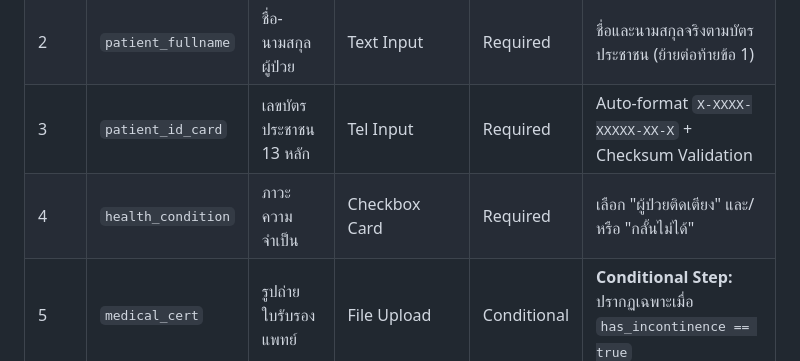
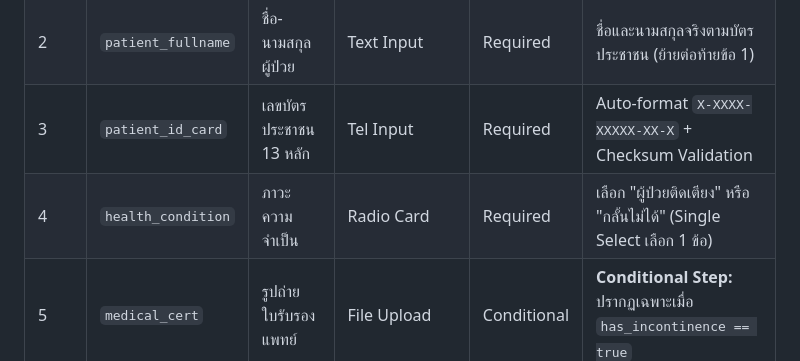
Before and after one commit to traffy-nectec/bkk-careplan, a Markdown page: okf/module_bkk_careplan.md, the part around the change. Rendered like a GitHub page.

Commit message:
refactor(step4): change health condition selection to single-select radio card choice

```diff
--- a/okf/module_bkk_careplan.md
+++ b/okf/module_bkk_careplan.md
@@ -121,7 +121,7 @@ erDiagram
 | 1 | `applicant_type` | สถานะผู้กรอกข้อมูล | Radio Card | Required | เลือก "ผู้ป่วย" หรือ "ญาติ/ผู้ดูแล" |
 | 2 | `patient_fullname` | ชื่อ-นามสกุล ผู้ป่วย | Text Input | Required | ชื่อและนามสกุลจริงตามบัตรประชาชน (ย้ายต่อท้ายข้อ 1) |
 | 3 | `patient_id_card` | เลขบัตรประชาชน 13 หลัก | Tel Input | Required | Auto-format `X-XXXX-XXXXX-XX-X` + Checksum Validation |
-| 4 | `health_condition` | ภาวะความจำเป็น | Checkbox Card | Required | เลือก "ผู้ป่วยติดเตียง" และ/หรือ "กลั้นไม่ได้" |
+| 4 | `health_condition` | ภาวะความจำเป็น | Radio Card | Required | เลือก "ผู้ป่วยติดเตียง" หรือ "กลั้นไม่ได้" (Single Select เลือก 1 ข้อ) |
 | 5 | `medical_cert` | รูปถ่ายใบรับรองแพทย์ | File Upload | Conditional | **Conditional Step:** ปรากฏเฉพาะเมื่อ `has_incontinence == true` |
 | 6 | `location_coords` | พิกัดสถานที่พักอาศัย | Leaflet Map | Required | **Auto GPS Fetching & Location-First:** ดึงพิกัดตำแหน่งปัจจุบันให้อัตโนมัติ ปักหมุด GPS ยิง Reverse Geocoding ส่งค่าไป Step 7 |
 | 7 | `patient_address` | ที่อยู่ กทม. + จุดสังเกต | Autocomplete & Text | Required | **BKK Address Autocomplete** (แขวง/เขต/รหัสไปรษณีย์) + ช่องจุดสังเกต |
```
Also changed, not shown: README.md (+1 -1 lines), docs/screenshots/step_04_health_condition.png, docs/screenshots/step_06_map_location.png, docs/screenshots/step_07_address.png, docs/screenshots/step_11_review_summary.png, 2 other files.
